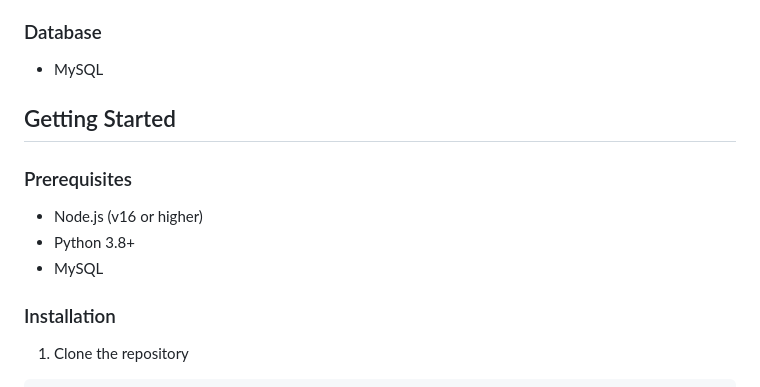
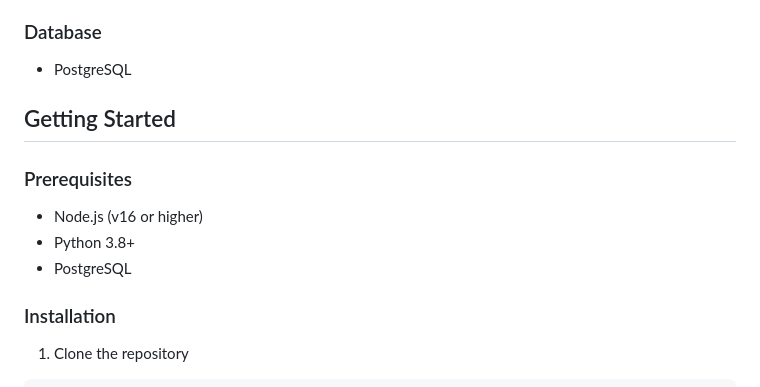
Before and after one commit to Charbel12323/FoodDetection, a Markdown page: README.md, the part around the change. GitHub-like rendering.

Commit message:
Update README.md
We switched to PostgreSQL

```diff
--- a/README.md
+++ b/README.md
@@ -79,14 +79,14 @@ The Fridge Scanning App addresses these challenges through:
 - OpenAI GPT-4
 
 ### Database
-- MySQL
+- PostgreSQL
 
 ## Getting Started
 
 ### Prerequisites
 - Node.js (v16 or higher)
 - Python 3.8+
-- MySQL
+- PostgreSQL
 
 ### Installation
 
```
